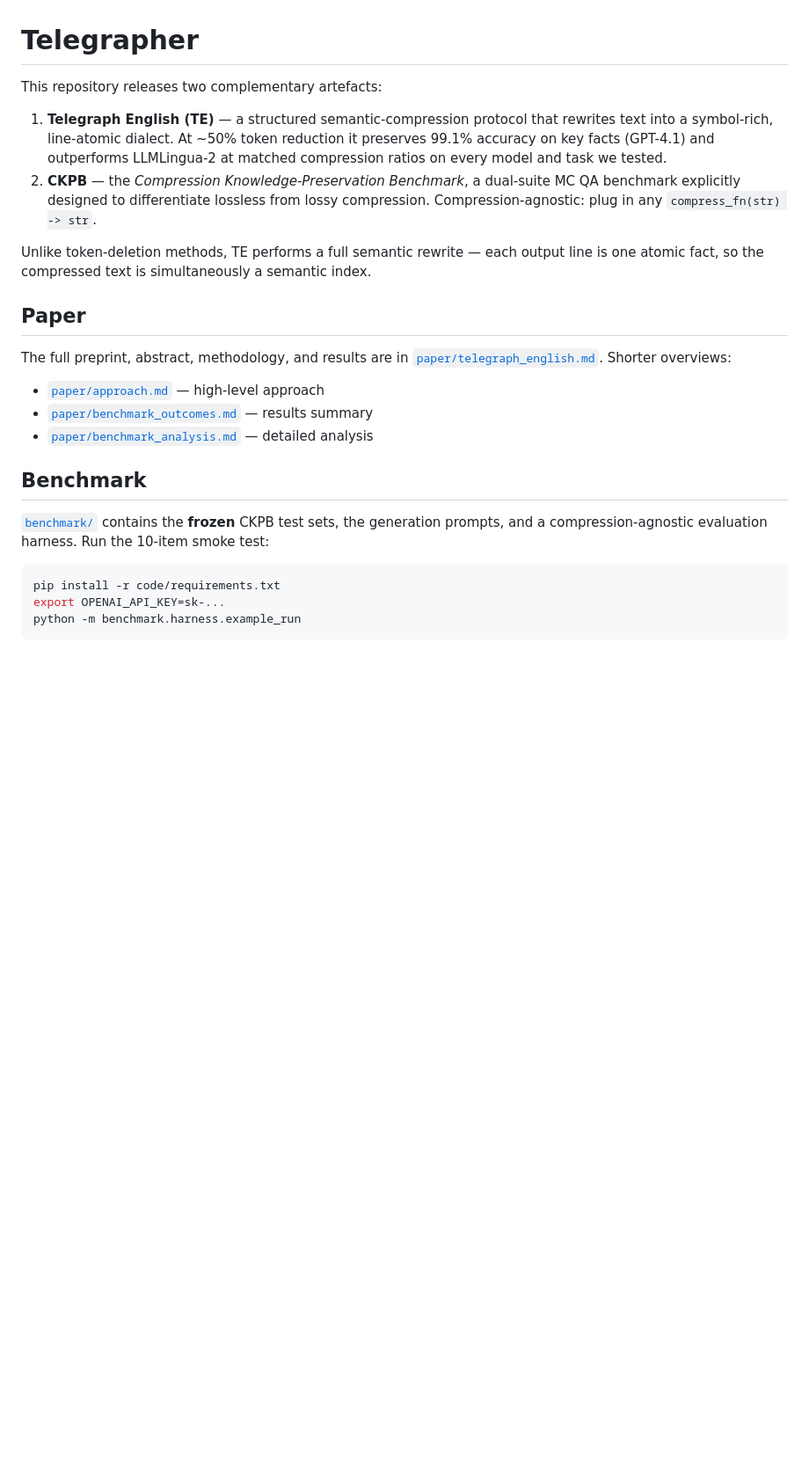
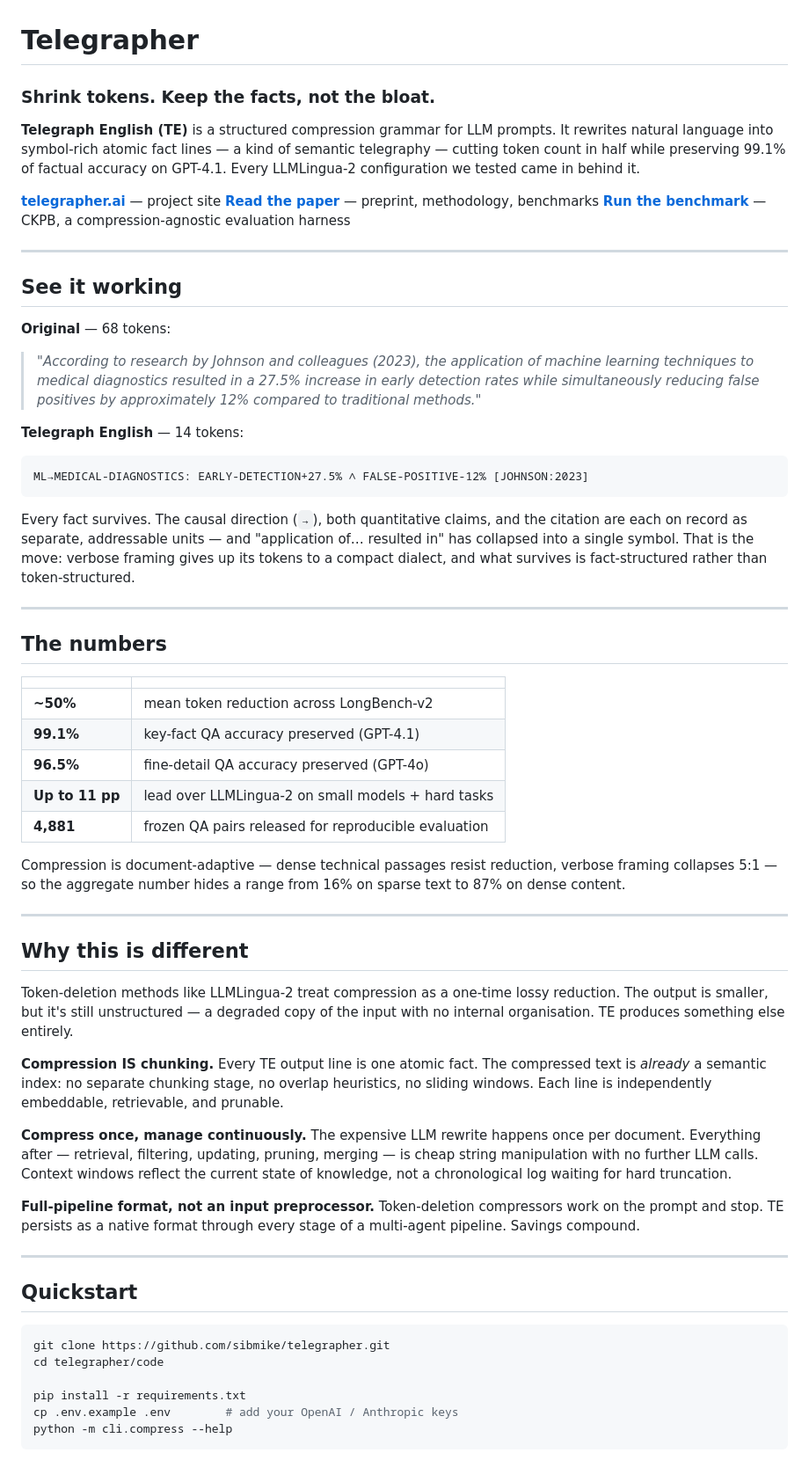
Before and after one commit to sibmike/telegrapher, a Markdown page: README.md, the part around one of its changes. Shown at 88% size. Drawn GitHub-style; blank space fills up the shorter version.

````diff
--- a/README.md
+++ b/README.md
@@ -1,27 +1,65 @@
 # Telegrapher
 
-This repository releases two complementary artefacts:
+### Shrink tokens. Keep the facts, not the bloat.
 
-1. **Telegraph English (TE)** — a structured semantic-compression protocol that rewrites text into a symbol-rich, line-atomic dialect. At ~50% token reduction it preserves 99.1% accuracy on key facts (GPT-4.1) and outperforms LLMLingua-2 at matched compression ratios on every model and task we tested.
-2. **CKPB** — the *Compression Knowledge-Preservation Benchmark*, a dual-suite MC QA benchmark explicitly designed to differentiate lossless from lossy compression. Compression-agnostic: plug in any `compress_fn(str) -> str`.
+**Telegraph English (TE)** is a structured compression grammar for LLM prompts. It rewrites natural language into symbol-rich atomic fact lines — a kind of semantic telegraphy — cutting token count in half while preserving 99.1% of factual accuracy on GPT-4.1. Every LLMLingua-2 configuration we tested came in behind it.
 
-Unlike token-deletion methods, TE performs a full semantic rewrite — each output line is one atomic fact, so the compressed text is simultaneously a semantic index.
+**[telegrapher.ai](https://telegrapher.ai)** — project site
+**[Read the paper](paper/telegraph_english.md)** — preprint, methodology, benchmarks
+**[Run the benchmark](benchmark/README.md)** — CKPB, a compression-agnostic evaluation harness
 
-## Paper
+---
 
-The full preprint, abstract, methodology, and results are in [`paper/telegraph_english.md`](paper/telegraph_english.md). Shorter overviews:
+## See it working
 
-- [`paper/approach.md`](paper/approach.md) — high-level approach
-- [`paper/benchmark_outcomes.md`](paper/benchmark_outcomes.md) — results summary
-- [`paper/benchmark_analysis.md`](paper/benchmark_analysis.md) — detailed analysis
+**Original** — 68 tokens:
 
-## Benchmark
+> *"According to research by Johnson and colleagues (2023), the application of machine learning techniques to medical diagnostics resulted in a 27.5% increase in early detection rates while simultaneously reducing false positives by approximately 12% compared to traditional methods."*
 
-[`benchmark/`](benchmark/) contains the **frozen** CKPB test sets, the generation prompts, and a compression-agnostic evaluation harness. Run the 10-item smoke test:
+**Telegraph English** — 14 tokens:
+
+```
+ML→MEDICAL-DIAGNOSTICS: EARLY-DETECTION+27.5% ∧ FALSE-POSITIVE-12% [JOHNSON:2023]
+```
+
+Every fact survives. The causal direction (`→`), both quantitative claims, and the citation are each on record as separate, addressable units — and "application of… resulted in" has collapsed into a single symbol. That is the move: verbose framing gives up its tokens to a compact dialect, and what survives is fact-structured rather than token-structured.
+
+---
+
+## The numbers
+
+|  |  |
+|---|---|
+| **~50%** | mean token reduction across LongBench-v2 |
+| **99.1%** | key-fact QA accuracy preserved (GPT-4.1) |
+| **96.5%** | fine-detail QA accuracy preserved (GPT-4o) |
+| **Up to 11 pp** | lead over LLMLingua-2 on small models + hard tasks |
+| **4,881** | frozen QA pairs released for reproducible evaluation |
+
+Compression is document-adaptive — dense technical passages resist reduction, verbose framing collapses 5:1 — so the aggregate number hides a range from 16% on sparse text to 87% on dense content.
+
+---
+
+## Why this is different
+
+Token-deletion methods like LLMLingua-2 treat compression as a one-time lossy reduction. The output is smaller, but it's still unstructured — a degraded copy of the input with no internal organisation. TE produces something else entirely.
+
+**Compression IS chunking.** Every TE output line is one atomic fact. The compressed text is *already* a semantic index: no separate chunking stage, no overlap heuristics, no sliding windows. Each line is independently embeddable, retrievable, and prunable.
+
+**Compress once, manage continuously.** The expensive LLM rewrite happens once per document. Everything after — retrieval, filtering, updating, pruning, merging — is cheap string manipulation with no further LLM calls. Context windows reflect the current state of knowledge, not a chronological log waiting for hard truncation.
+
+**Full-pipeline format, not an input preprocessor.** Token-deletion compressors work on the prompt and stop. TE persists as a native format through every stage of a multi-agent pipeline. Savings compound.
+
+---
+
+## Quickstart
 
 ```bash
-pip install -r code/requirements.txt
-export OPENAI_API_KEY=sk-...
-python -m benchmark.harness.example_run
+git clone https://github.com/sibmike/telegrapher.git
+cd telegrapher/code
+
+pip install -r requirements.txt
+cp .env.example .env        # add your OpenAI / Anthropic keys
+python -m cli.compress --help
 ```
 
````
Also changed, not shown: other parts of README.md (+51 -28 lines).
